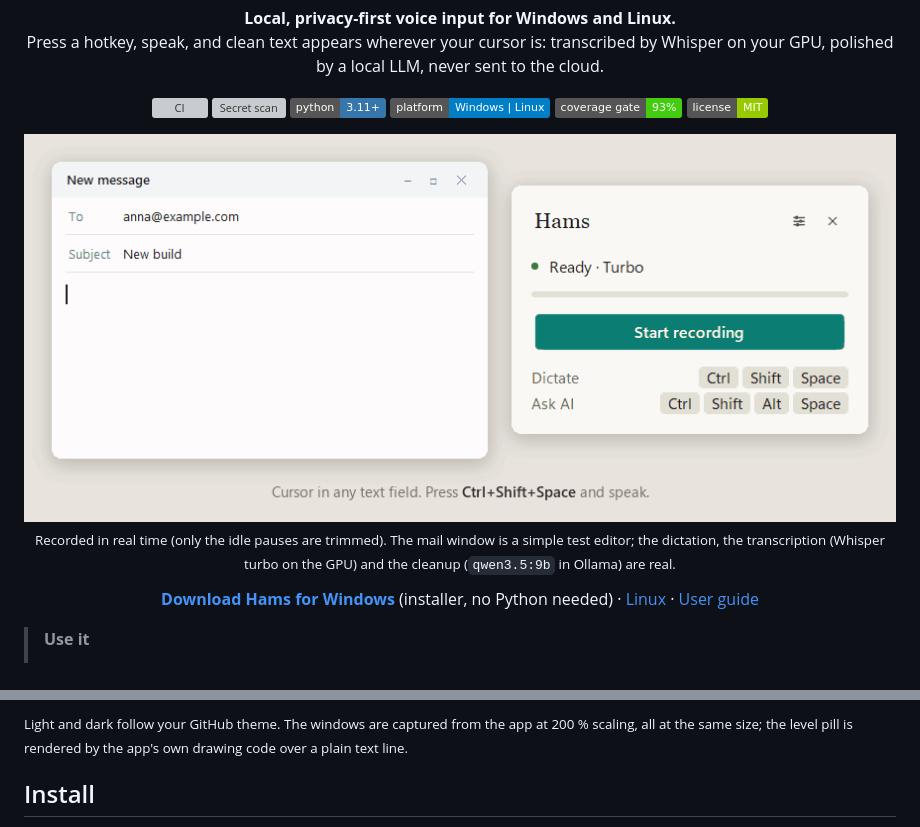
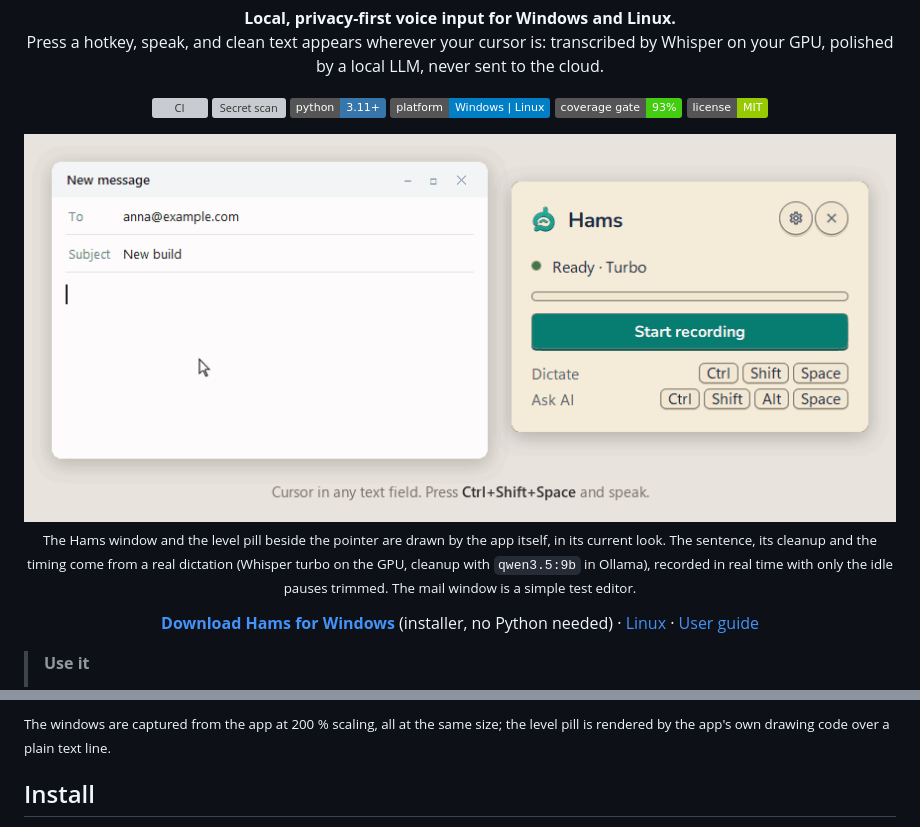
Before and after one commit to Mosaik114/hams-bachelorprojekt, a Markdown page: README.md, 2 parts joined by grey strips. Drawn GitHub-style; pictures changed too: docs/images/demo.gif; badges without logos; grey boxes are pictures that could not be loaded.

```diff
--- a/README.md
+++ b/README.md
@@ -24,7 +24,8 @@
   <br>
-  <sub>Recorded in real time (only the idle pauses are trimmed). The mail window is a simple test editor; the
-  dictation, the transcription (Whisper turbo on the GPU) and the cleanup (<code>qwen3.5:9b</code> in Ollama) are
-  real.</sub>
+  <sub>The Hams window and the level pill beside the pointer are drawn by the app itself, in its current look. The
+  sentence, its cleanup and the timing come from a real dictation (Whisper turbo on the GPU, cleanup with
+  <code>qwen3.5:9b</code> in Ollama), recorded in real time with only the idle pauses trimmed. The mail window is a
+  simple test editor.</sub>
 </p>
 
 <p align="center">
@@ -77,8 +78,8 @@
   </tr>
 </table>
 
-<sub>Light and dark follow your GitHub theme. The windows are captured from the app at 200 % scaling, all at the same size;
-the level pill is rendered by the app's own drawing code over a plain text line.</sub>
+<sub>The windows are captured from the app at 200 % scaling, all at the same size; the level pill is rendered
+by the app's own drawing code over a plain text line.</sub>
 
 ## Install
 
```
Also changed, not shown: other parts of README.md (+6 -6 lines).
